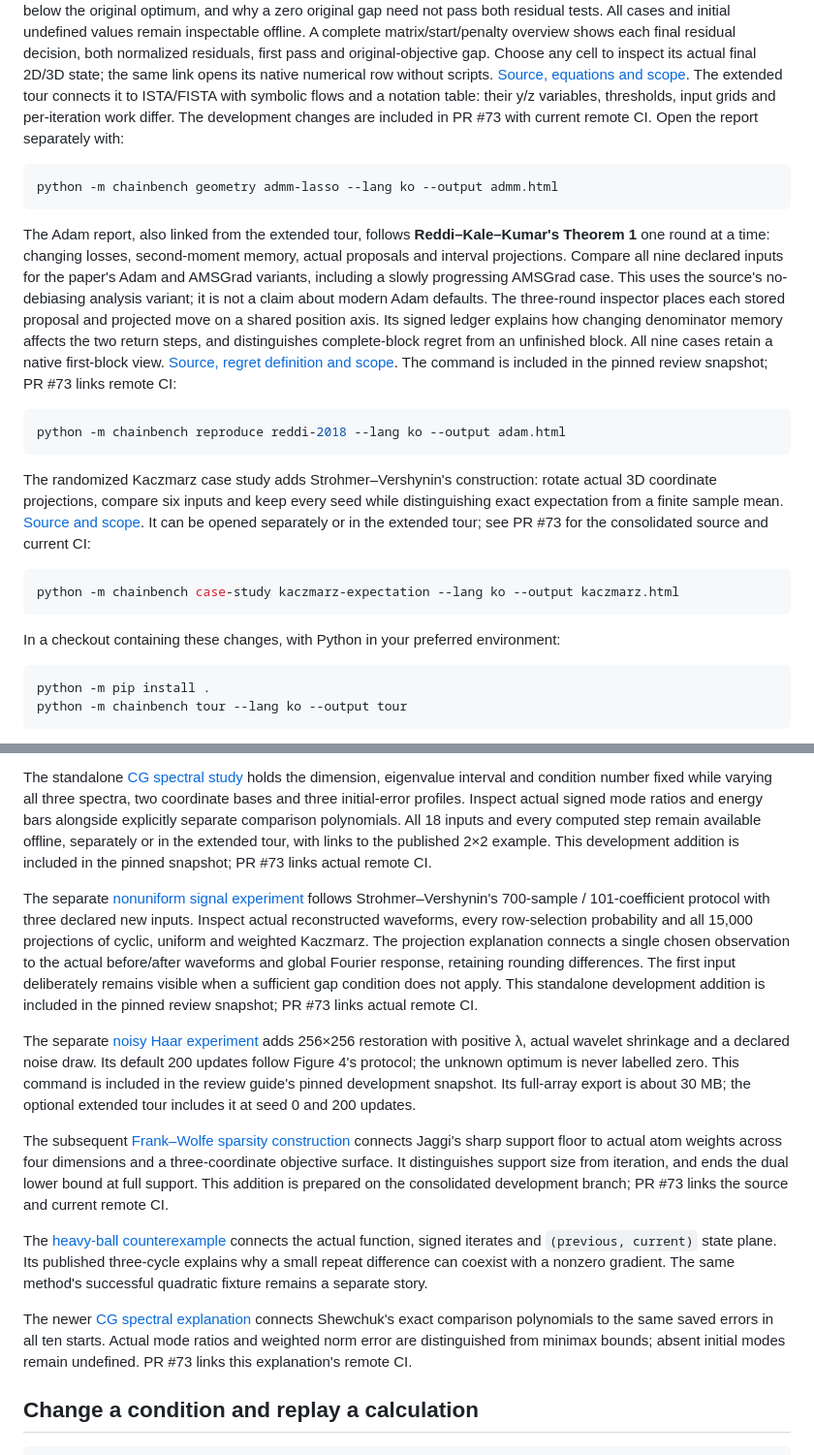
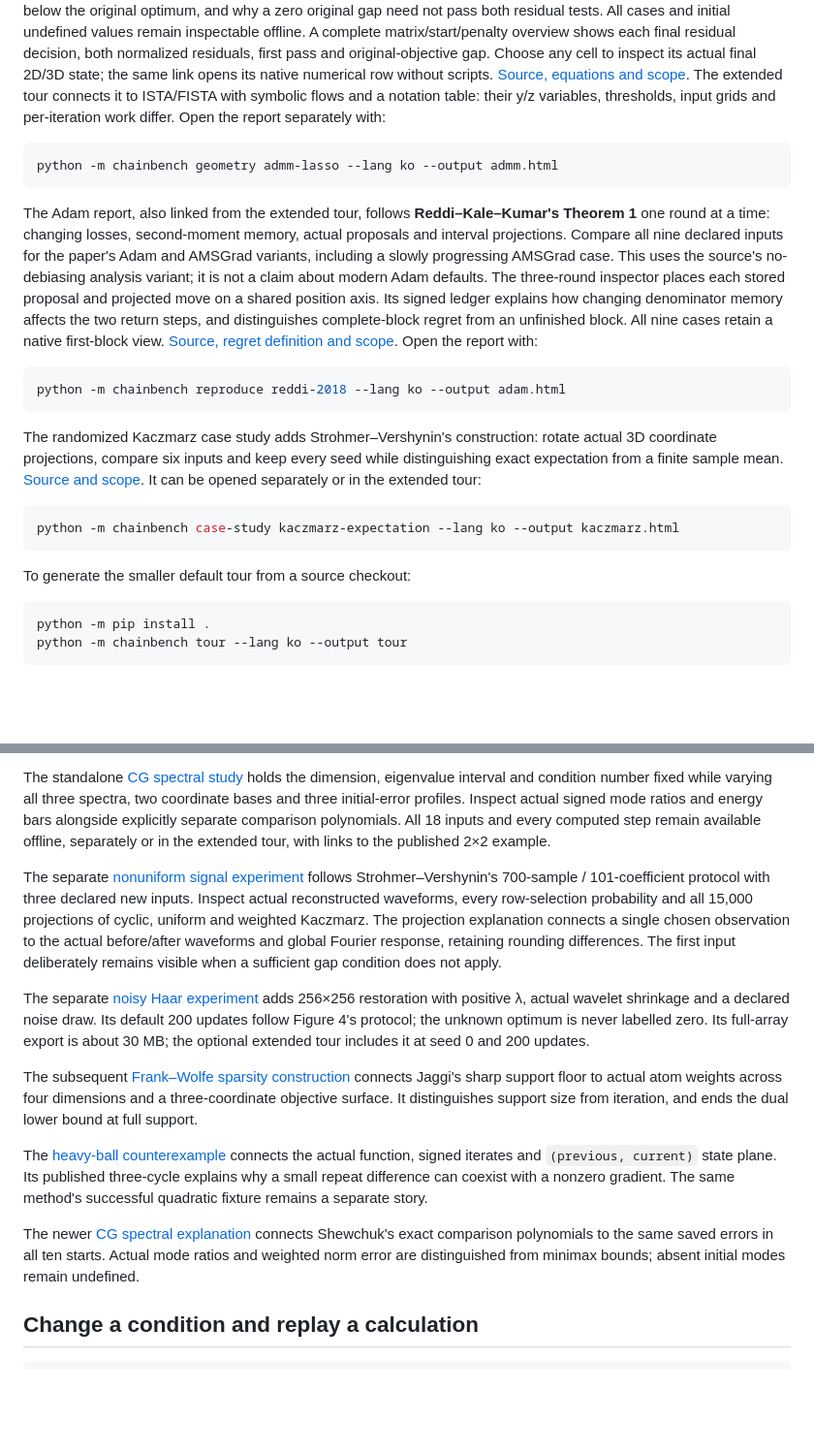
Before and after one commit to chocoemong17/chainbench, a Markdown page: README.md, 2 parts joined by grey strips. Shown at 97% size. GitHub-like rendering; blank space fills up the shorter version.

Commit message:
Align current reading links and release availability guidance

````diff
--- a/README.md
+++ b/README.md
@@ -95,8 +95,7 @@ pass and original-objective gap. Choose any cell to inspect its actual final
 2D/3D state; the same link opens its native numerical row without scripts.
 [Source, equations and scope](docs/ADMM_GEOMETRY.md). The extended tour connects
 it to ISTA/FISTA with symbolic flows and a notation table: their y/z variables,
-thresholds, input grids and per-iteration work differ. The development changes
-are included in PR #73 with current remote CI. Open the report separately with:
+thresholds, input grids and per-iteration work differ. Open the report separately with:
 
 ```bash
 python -m chainbench geometry admm-lasso --lang ko --output admm.html
@@ -112,7 +111,7 @@ shared position axis. Its signed ledger explains how changing denominator
 memory affects the two return steps, and distinguishes complete-block regret
 from an unfinished block. All nine cases retain a native first-block view.
 [Source, regret definition and scope](docs/ADAM_COUNTEREXAMPLE.md).
-The command is included in the pinned review snapshot; PR #73 links remote CI:
+Open the report with:
 
 ```bash
 python -m chainbench reproduce reddi-2018 --lang ko --output adam.html
@@ -122,13 +121,13 @@ The randomized Kaczmarz case study adds Strohmer–Vershynin's
 construction: rotate actual 3D coordinate projections, compare six inputs and
 keep every seed while distinguishing exact expectation from a finite sample mean.
 [Source and scope](docs/KACZMARZ_EXPECTATION.md). It can be opened separately or
-in the extended tour; see PR #73 for the consolidated source and current CI:
+in the extended tour:
 
 ```bash
 python -m chainbench case-study kaczmarz-expectation --lang ko --output kaczmarz.html
 ```
 
-In a checkout containing these changes, with Python in your preferred environment:
+To generate the smaller default tour from a source checkout:
 
 ```bash
 python -m pip install .
@@ -227,8 +225,7 @@ eigenvalue interval and condition number fixed while varying all three spectra,
 two coordinate bases and three initial-error profiles. Inspect actual signed
 mode ratios and energy bars alongside explicitly separate comparison polynomials.
 All 18 inputs and every computed step remain available offline, separately or in
-the extended tour, with links to the published 2×2 example. This development
-addition is included in the pinned snapshot; PR #73 links actual remote CI.
+the extended tour, with links to the published 2×2 example.
 
 The separate [nonuniform signal experiment](docs/NONUNIFORM_SAMPLING.md) follows
 Strohmer–Vershynin's 700-sample / 101-coefficient protocol with three declared
@@ -237,21 +234,18 @@ probability and all 15,000 projections of cyclic, uniform and weighted Kaczmarz.
 The projection explanation connects a single chosen observation to the actual
 before/after waveforms and global Fourier response, retaining rounding differences.
 The first input deliberately remains visible when a sufficient gap condition
-does not apply. This standalone development addition is included in the pinned
-review snapshot; PR #73 links actual remote CI.
+does not apply.
 
 The separate [noisy Haar experiment](docs/FISTA_WAVELET.md) adds 256×256 restoration
 with positive λ, actual wavelet shrinkage and a declared noise draw. Its default
 200 updates follow Figure 4's protocol; the unknown optimum is never labelled
-zero. This command is included in the review guide's pinned development snapshot.
-Its full-array export
+zero. Its full-array export
 is about 30 MB; the optional extended tour includes it at seed 0 and 200 updates.
 
 The subsequent [Frank–Wolfe sparsity construction](docs/FW_SPARSITY.md) connects
 Jaggi's sharp support floor to actual atom weights across four dimensions and a
 three-coordinate objective surface. It distinguishes support size from iteration,
-and ends the dual lower bound at full support. This addition is prepared on the
-consolidated development branch; PR #73 links the source and current remote CI.
+and ends the dual lower bound at full support.
 
 The [heavy-ball counterexample](docs/HEAVY_BALL_COUNTEREXAMPLE.md) connects the
 actual function, signed iterates and `(previous, current)` state plane. Its published
@@ -261,7 +255,7 @@ gradient. The same method's successful quadratic fixture remains a separate stor
 The newer [CG spectral explanation](docs/CG_SPECTRAL_EXPLANATION.md) connects
 Shewchuk's exact comparison polynomials to the same saved errors in all ten starts.
 Actual mode ratios and weighted norm error are distinguished from minimax bounds;
-absent initial modes remain undefined. PR #73 links this explanation's remote CI.
+absent initial modes remain undefined.
 
 ## Change a condition and replay a calculation
 
````
Also changed, not shown: other parts of README.md (+6 -7 lines), docs/CLOUD_WORKFLOW.md (+3 -2 lines), docs/OFFLINE_TOUR.md (+1 -1 lines).
